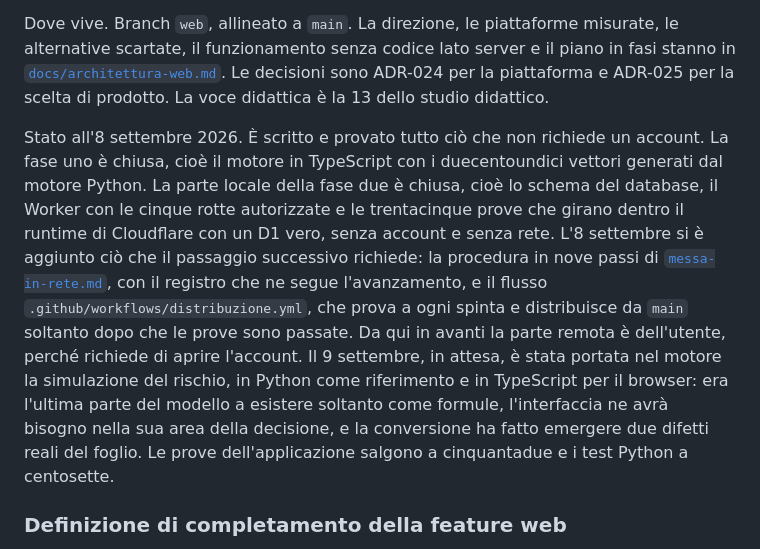
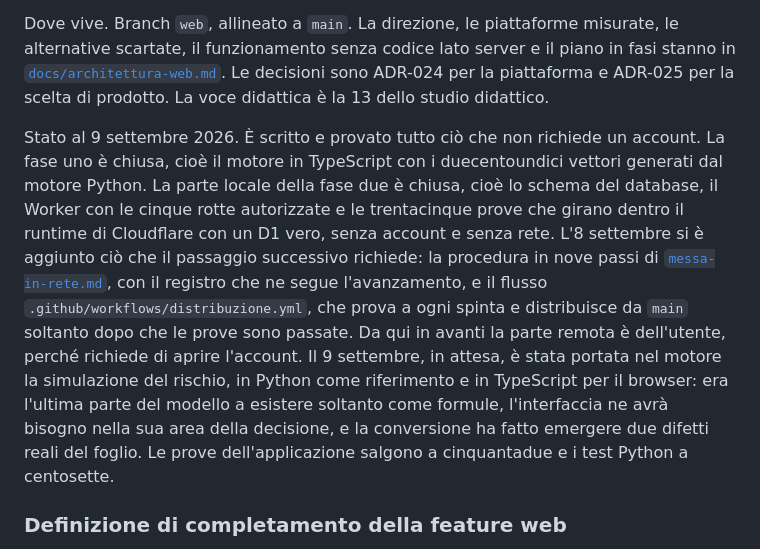
Before and after one commit to alesop95/real-estate, a Markdown page: .claude/context/current-work.md, the part around the change. Drawn GitHub-style.

```diff
--- a/.claude/context/current-work.md
+++ b/.claude/context/current-work.md
@@ -18,7 +18,7 @@ Cosa fa. Sposta lo strumento da workbook Excel generato in locale ad applicazion
 
 Dove vive. Branch `web`, allineato a `main`. La direzione, le piattaforme misurate, le alternative scartate, il funzionamento senza codice lato server e il piano in fasi stanno in [`docs/architettura-web.md`](../../docs/architettura-web.md). Le decisioni sono ADR-024 per la piattaforma e ADR-025 per la scelta di prodotto. La voce didattica è la 13 dello studio didattico.
 
-Stato all'8 settembre 2026. È scritto e provato tutto ciò che non richiede un account. La fase uno è chiusa, cioè il motore in TypeScript con i duecentoundici vettori generati dal motore Python. La parte locale della fase due è chiusa, cioè lo schema del database, il Worker con le cinque rotte autorizzate e le trentacinque prove che girano dentro il runtime di Cloudflare con un D1 vero, senza account e senza rete. L'8 settembre si è aggiunto ciò che il passaggio successivo richiede: la procedura in nove passi di [`messa-in-rete.md`](../../docs/messa-in-rete.md), con il registro che ne segue l'avanzamento, e il flusso `.github/workflows/distribuzione.yml`, che prova a ogni spinta e distribuisce da `main` soltanto dopo che le prove sono passate. Da qui in avanti la parte remota è dell'utente, perché richiede di aprire l'account. Il 9 settembre, in attesa, è stata portata nel motore la simulazione del rischio, in Python come riferimento e in TypeScript per il browser: era l'ultima parte del modello a esistere soltanto come formule, l'interfaccia ne avrà bisogno nella sua area della decisione, e la conversione ha fatto emergere due difetti reali del foglio. Le prove dell'applicazione salgono a cinquantadue e i test Python a centosette.
+Stato al 9 settembre 2026. È scritto e provato tutto ciò che non richiede un account. La fase uno è chiusa, cioè il motore in TypeScript con i duecentoundici vettori generati dal motore Python. La parte locale della fase due è chiusa, cioè lo schema del database, il Worker con le cinque rotte autorizzate e le trentacinque prove che girano dentro il runtime di Cloudflare con un D1 vero, senza account e senza rete. L'8 settembre si è aggiunto ciò che il passaggio successivo richiede: la procedura in nove passi di [`messa-in-rete.md`](../../docs/messa-in-rete.md), con il registro che ne segue l'avanzamento, e il flusso `.github/workflows/distribuzione.yml`, che prova a ogni spinta e distribuisce da `main` soltanto dopo che le prove sono passate. Da qui in avanti la parte remota è dell'utente, perché richiede di aprire l'account. Il 9 settembre, in attesa, è stata portata nel motore la simulazione del rischio, in Python come riferimento e in TypeScript per il browser: era l'ultima parte del modello a esistere soltanto come formule, l'interfaccia ne avrà bisogno nella sua area della decisione, e la conversione ha fatto emergere due difetti reali del foglio. Le prove dell'applicazione salgono a cinquantadue e i test Python a centosette.
 
 ### Definizione di completamento della feature web
 
```
Also changed, not shown: .claude/memory/index.md (+3 -3 lines).
